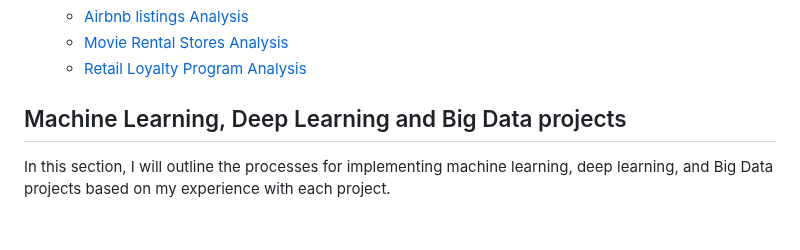
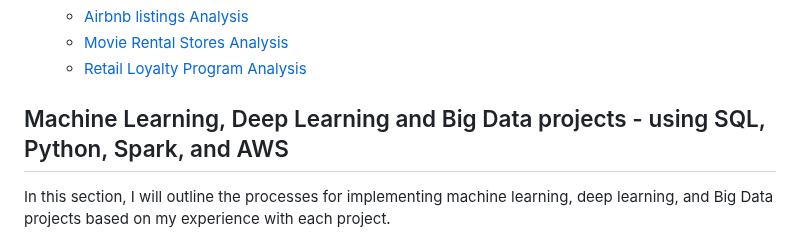
Before and after one commit to DzungDo82/portfolio.github.io, a Markdown page: README.md, the part around the change. Rendered like a GitHub page.

```diff
--- a/README.md
+++ b/README.md
@@ -27,7 +27,7 @@ Or feel free to explore my Key Portfolio Projects on my GitHub.
 	+ [Movie Rental Stores Analysis](#movie-rental)
 	+ [Retail Loyalty Program Analysis](#retail-loyalty)
 
-## Machine Learning, Deep Learning and Big Data projects
+## Machine Learning, Deep Learning and Big Data projects - using SQL, Python, Spark, and AWS
 In this section, I will outline the processes for implementing machine learning, deep learning, and Big Data projects based on my experience with each project.
 
 ### Customer Churn Prediction in Telecom
```
